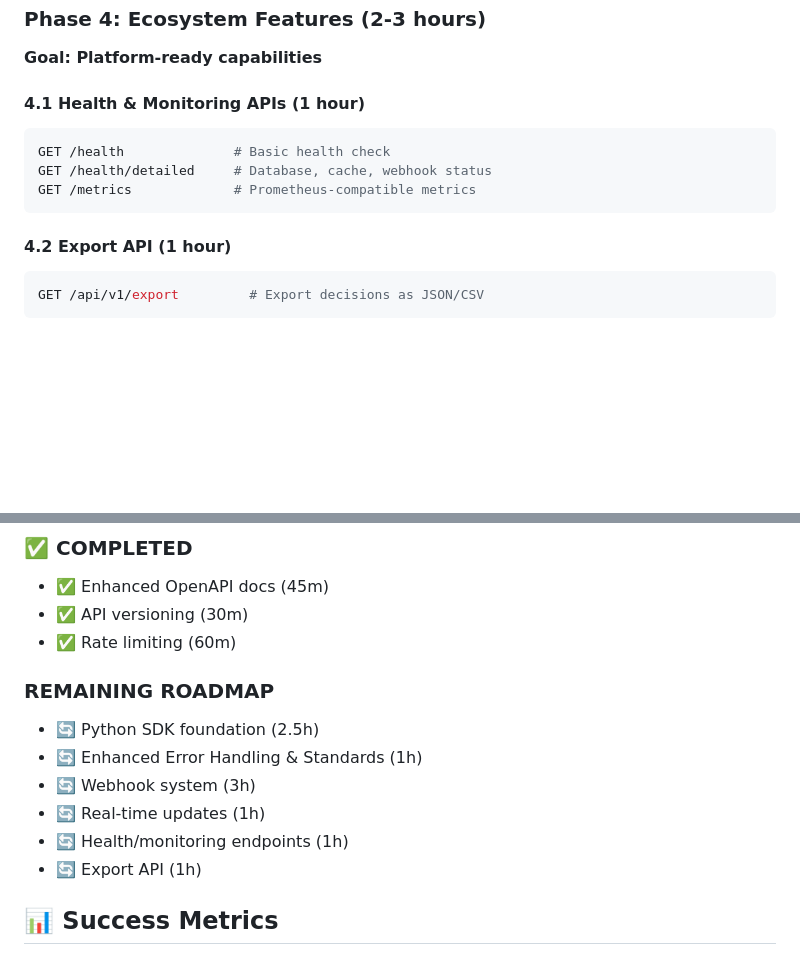
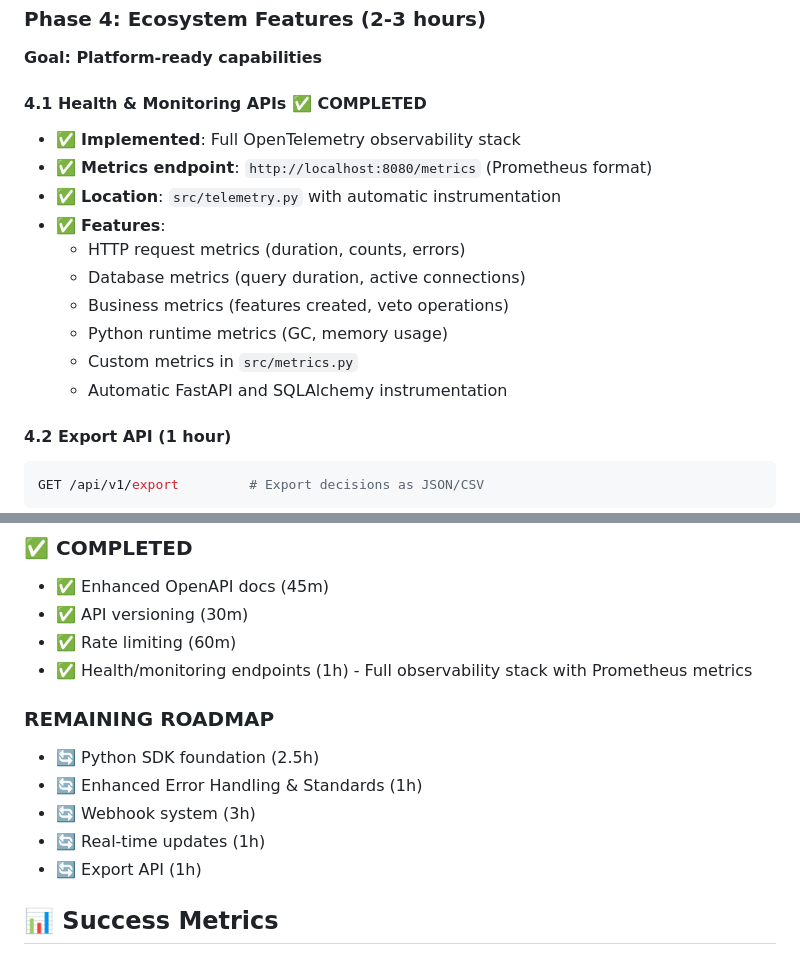
Before and after one commit to joernpreuss/SAVT, a Markdown page: planning/2025-09-20-api-integration-roadmap.md, 2 parts joined by grey strips. Drawn GitHub-style; blank space fills up the shorter version.

Commit message:
Mark health/monitoring APIs as completed in API integration roadmap
- Update Phase 4.1 to show health/monitoring APIs are already implemented
- Document existing OpenTelemetry observability stack with Prometheus metrics
- Move health/monitoring from remaining roadmap to completed section
- Add details about metrics endpoint (localhost:8080/metrics) and features
- Reflect that comprehensive monitoring is already operational

````diff
--- a/planning/2025-09-20-api-integration-roadmap.md
+++ b/planning/2025-09-20-api-integration-roadmap.md
@@ -118,12 +118,17 @@ Convert SAVT into a platform that external systems can easily integrate with, en
 ### **Phase 4: Ecosystem Features** (2-3 hours)
 **Goal: Platform-ready capabilities**
 
-#### 4.1 Health & Monitoring APIs (1 hour)
-```python
-GET /health              # Basic health check
-GET /health/detailed     # Database, cache, webhook status
-GET /metrics             # Prometheus-compatible metrics
-```
+#### 4.1 Health & Monitoring APIs ✅ COMPLETED
+- ✅ **Implemented**: Full OpenTelemetry observability stack
+- ✅ **Metrics endpoint**: `http://localhost:8080/metrics` (Prometheus format)
+- ✅ **Location**: `src/telemetry.py` with automatic instrumentation
+- ✅ **Features**:
+  - HTTP request metrics (duration, counts, errors)
+  - Database metrics (query duration, active connections)
+  - Business metrics (features created, veto operations)
+  - Python runtime metrics (GC, memory usage)
+  - Custom metrics in `src/metrics.py`
+  - Automatic FastAPI and SQLAlchemy instrumentation
 
 #### 4.2 Export API (1 hour)
 ```python
@@ -137,13 +142,13 @@ GET /api/v1/export         # Export decisions as JSON/CSV
 - ✅ Enhanced OpenAPI docs (45m)
 - ✅ API versioning (30m)
 - ✅ Rate limiting (60m)
+- ✅ Health/monitoring endpoints (1h) - Full observability stack with Prometheus metrics
 
 ### **REMAINING ROADMAP**
 - 🔄 Python SDK foundation (2.5h)
 - 🔄 Enhanced Error Handling & Standards (1h)
 - 🔄 Webhook system (3h)
 - 🔄 Real-time updates (1h)
-- 🔄 Health/monitoring endpoints (1h)
 - 🔄 Export API (1h)
 
 ## 📊 **Success Metrics**
````
